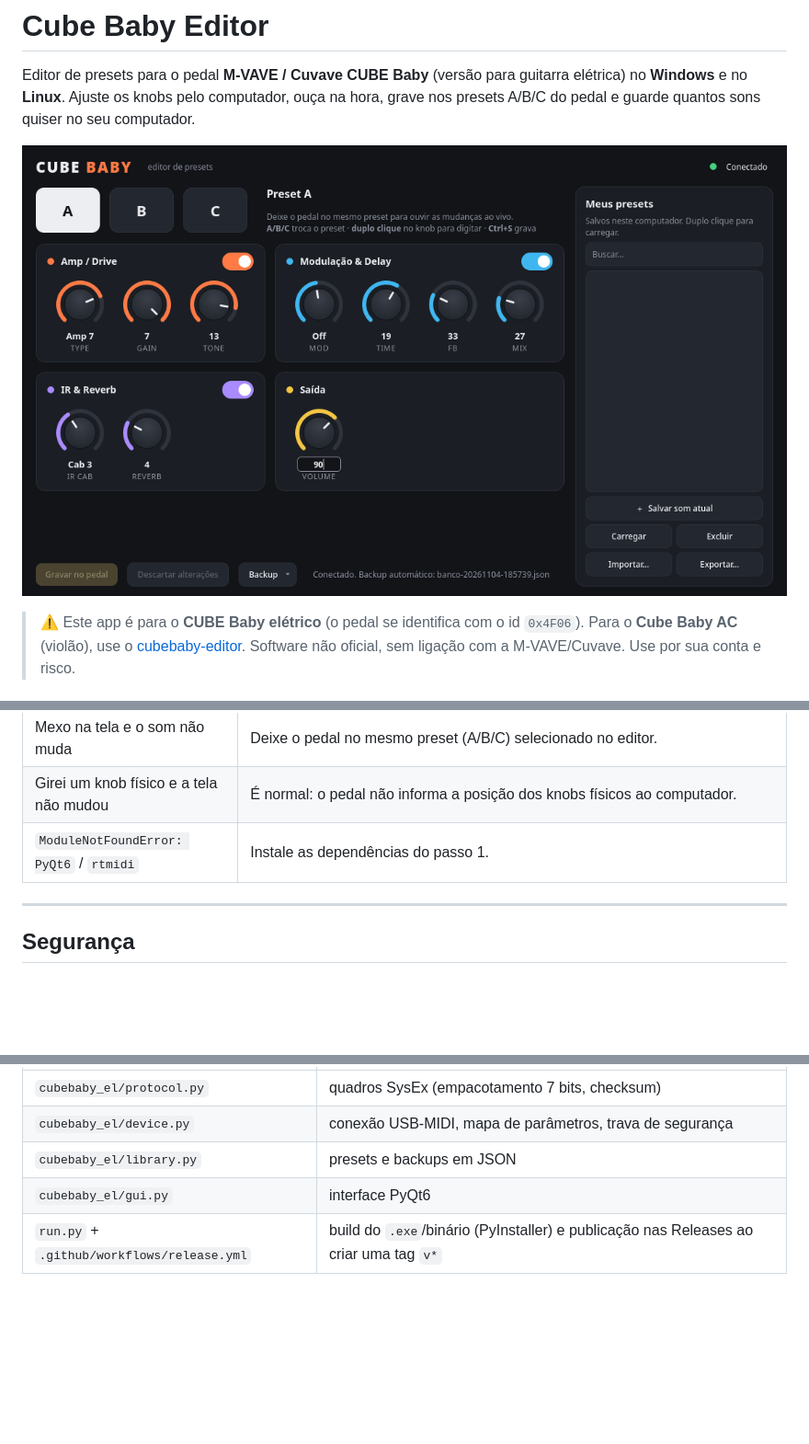
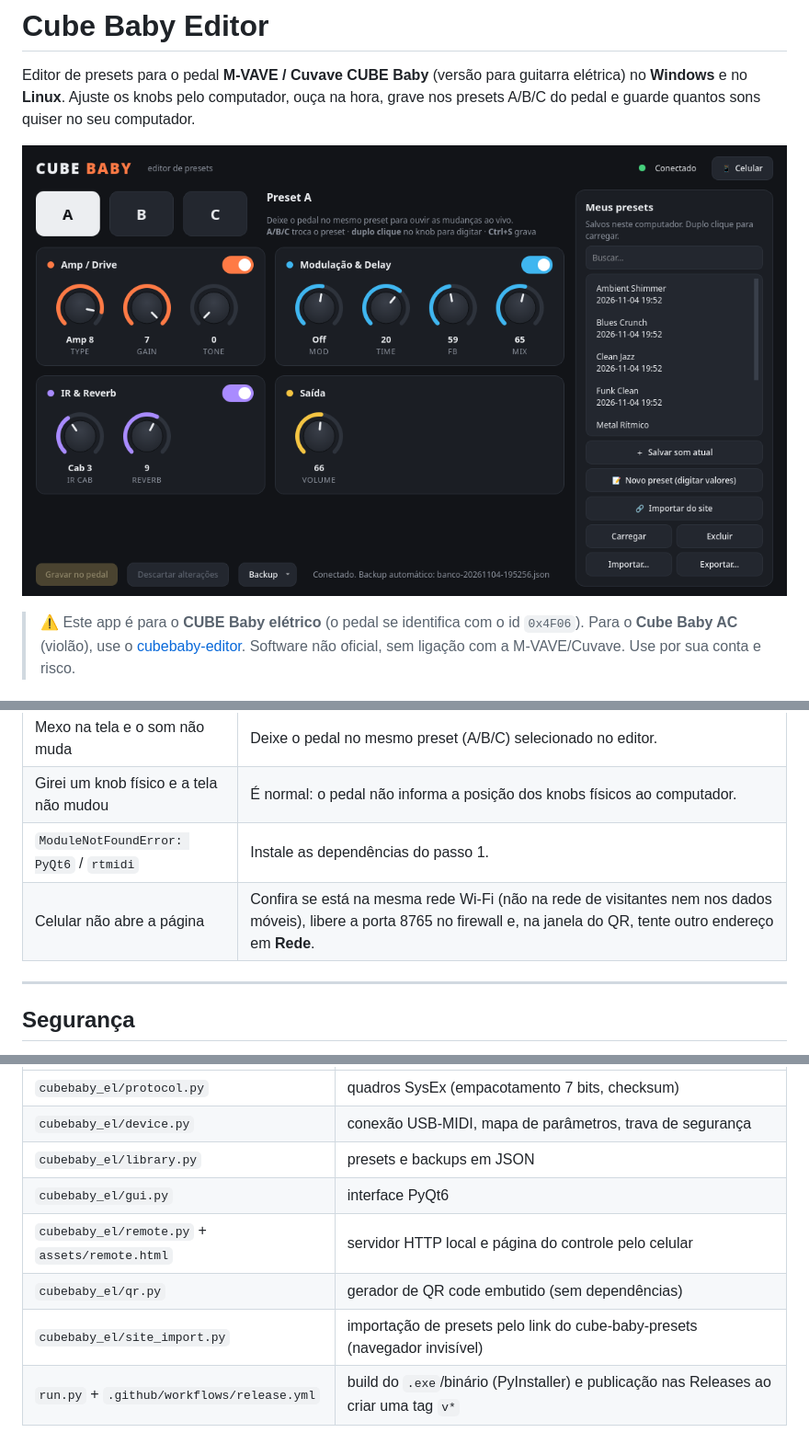
Before and after one commit to GusCfer/guitar-cubebaby-editor, a Markdown page: README.md, 3 parts joined by grey strips. Shown at 92% size. GitHub-like rendering; pictures changed too: docs/screenshot.png; folded sections open; blank space fills up the shorter version.

```diff
--- a/README.md
+++ b/README.md
@@ -151,6 +187,7 @@ exportar o banco atual ou restaurar um backup no pedal.
 | Mexo na tela e o som não muda | Deixe o pedal no mesmo preset (A/B/C) selecionado no editor. |
 | Girei um knob físico e a tela não mudou | É normal: o pedal não informa a posição dos knobs físicos ao computador. |
 | `ModuleNotFoundError: PyQt6` / `rtmidi` | Instale as dependências do passo 1. |
+| Celular não abre a página | Confira se está na mesma rede Wi-Fi (não na rede de visitantes nem nos dados móveis), libere a porta 8765 no firewall e, na janela do QR, tente outro endereço em **Rede**. |
 
 ---
 
@@ -182,6 +219,9 @@ Estrutura do código:
 | `cubebaby_el/device.py` | conexão USB-MIDI, mapa de parâmetros, trava de segurança |
 | `cubebaby_el/library.py` | presets e backups em JSON |
 | `cubebaby_el/gui.py` | interface PyQt6 |
+| `cubebaby_el/remote.py` + `assets/remote.html` | servidor HTTP local e página do controle pelo celular |
+| `cubebaby_el/qr.py` | gerador de QR code embutido (sem dependências) |
+| `cubebaby_el/site_import.py` | importação de presets pelo link do cube-baby-presets (navegador invisível) |
 | `run.py` + `.github/workflows/release.yml` | build do `.exe`/binário (PyInstaller) e publicação nas Releases ao criar uma tag `v*` |
 </details>
 
```
Also changed, not shown: other parts of README.md (+36 -0 lines), docs/screenshot-celular.png (added), 7 other files.
